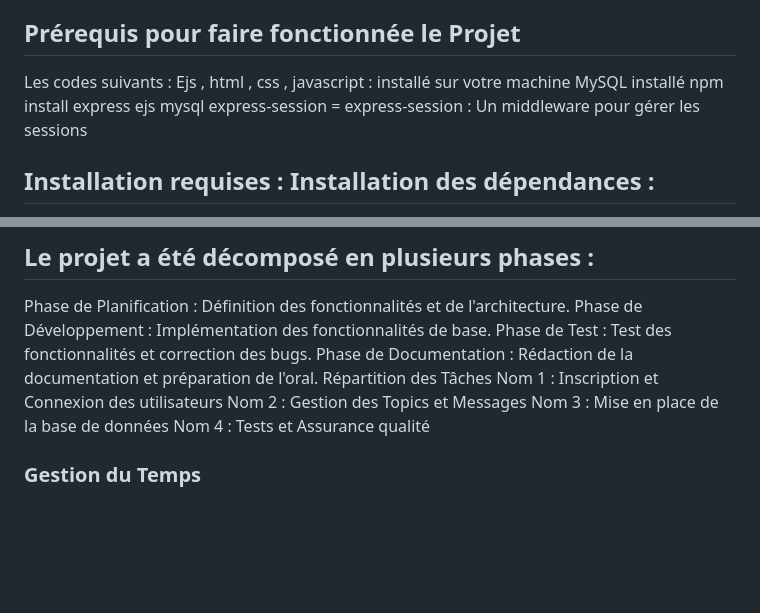
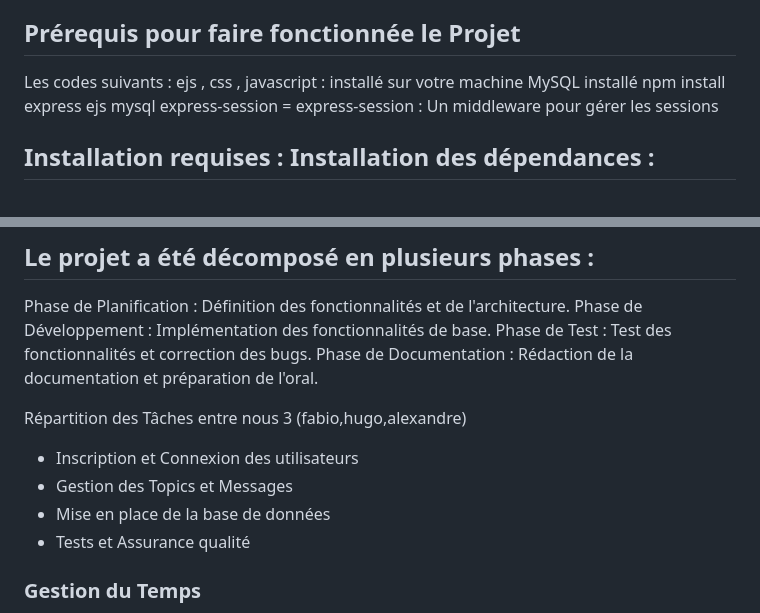
Before and after one commit to Mirkium/Forum_LOL, a Markdown page: README.md, 2 parts joined by grey strips. Rendered like a GitHub page; blank space fills up the shorter version.

Commit message:
Update README.md
Version 2 Last version

```diff
--- a/README.md
+++ b/README.md
@@ -22,7 +22,7 @@ Dashboard : Les administrateurs peuvent accéder à un tableau de bord pour admi
 Installation et Lancement
 
 ## Prérequis pour faire fonctionnée le Projet
-Les codes suivants : Ejs , html , css , javascript : installé sur votre machine
+Les codes suivants : ejs , css , javascript : installé sur votre machine
 MySQL installé
 npm install express ejs mysql express-session = express-session : Un middleware pour gérer les sessions
 
@@ -82,11 +82,12 @@ Phase de Planification : Définition des fonctionnalités et de l'architecture.
 Phase de Développement : Implémentation des fonctionnalités de base.
 Phase de Test : Test des fonctionnalités et correction des bugs.
 Phase de Documentation : Rédaction de la documentation et préparation de l'oral.
-Répartition des Tâches
-Nom 1 : Inscription et Connexion des utilisateurs
-Nom 2 : Gestion des Topics et Messages
-Nom 3 : Mise en place de la base de données
-Nom 4 : Tests et Assurance qualité
+
+Répartition des Tâches entre nous 3 (fabio,hugo,alexandre)
+- Inscription et Connexion des utilisateurs
+- Gestion des Topics et Messages
+- Mise en place de la base de données
+- Tests et Assurance qualité
 
 ### Gestion du Temps
 Planification Hebdomadaire : Réunions pour évaluer l'avancement et ajuster les priorités.
```
Also changed, not shown: other parts of README.md (+14 -14 lines).
